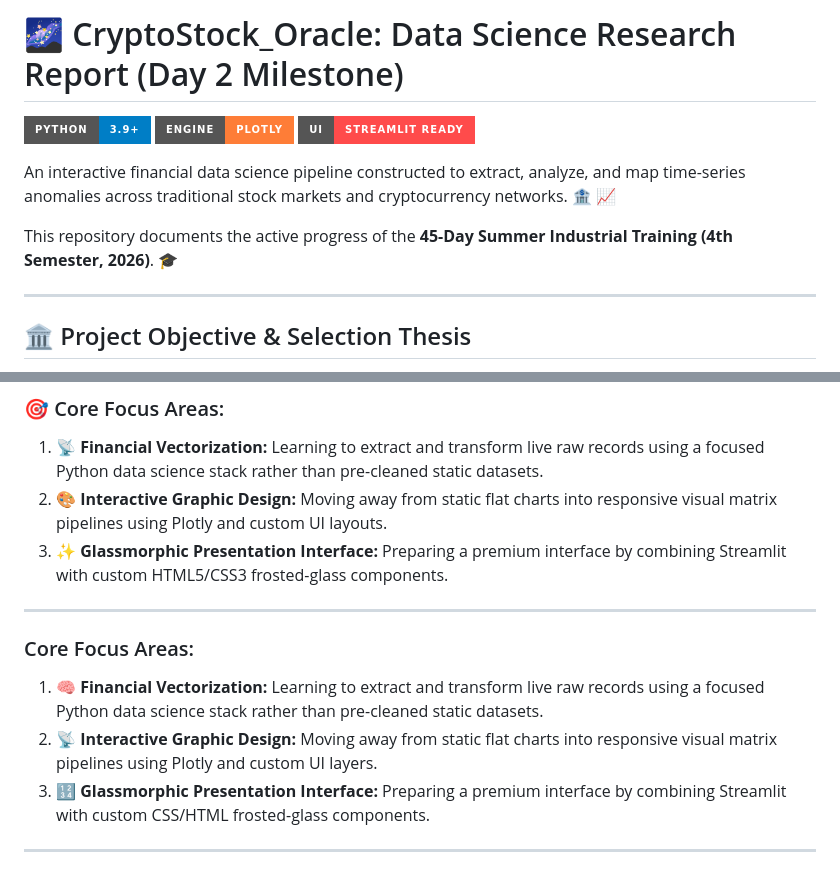
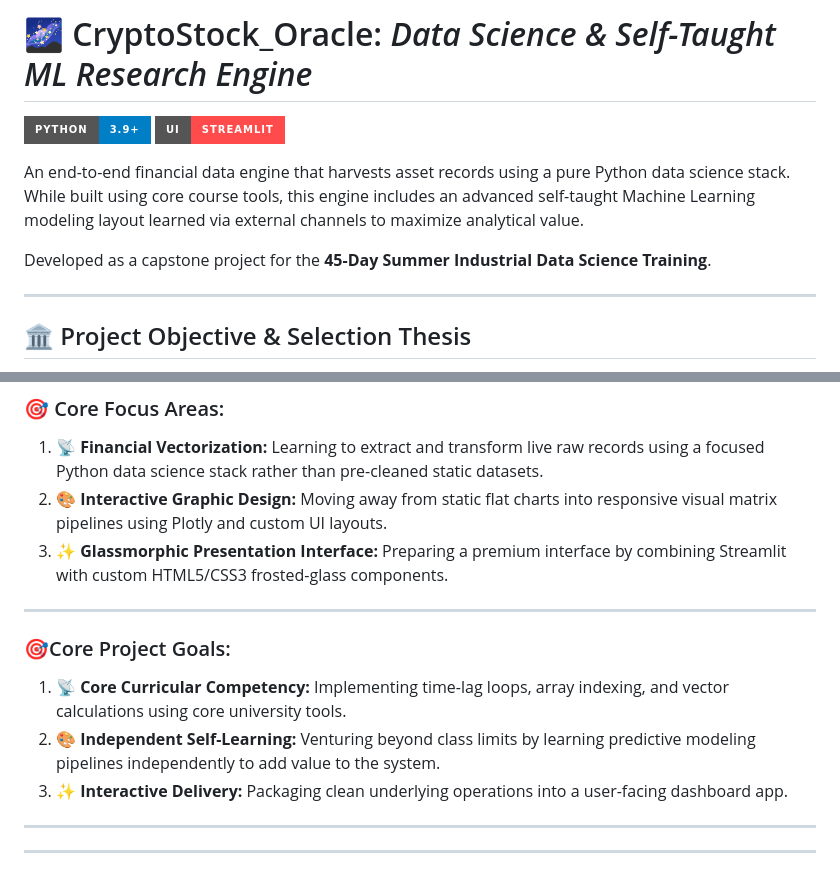
Before and after one commit to bhardwajyuvika2305/bhardwajyuvika2305-CryptoStock-Oracle, a Markdown page: README.md, 2 parts joined by grey strips. GitHub-like rendering; badges without logos.

Commit message:
Revise README for project title and objectives
Updated project title, description, and focus areas in README.md.

```diff
--- a/README.md
+++ b/README.md
@@ -1,12 +1,11 @@
-# 🌌 CryptoStock_Oracle: Data Science Research Report (Day 2 Milestone)
+# 🌌 CryptoStock_Oracle: *Data Science & Self-Taught ML Research Engine*
 
 [![Python Version](https://img.shields.io/badge/Python-3.9+-blue.svg?style=for-the-badge&logo=python&logoColor=white)](https://www.python.org)
-[![Interactive Canvas](https://img.shields.io/badge/Engine-Plotly-orange.svg?style=for-the-badge&logo=plotly)](https://plotly.com)
-[![UI Prototyping](https://img.shields.io/badge/UI-Streamlit_Ready-FF4B4B.svg?style=for-the-badge&logo=streamlit&logoColor=white)](https://streamlit.io)
+[![Interactive Frontend](https://img.shields.io/badge/UI-Streamlit-FF4B4B.svg?style=for-the-badge&logo=streamlit&logoColor=white)](https://streamlit.io)
 
-An interactive financial data science pipeline constructed to extract, analyze, and map time-series anomalies across traditional stock markets and cryptocurrency networks. 🏦 📈
+An end-to-end financial data engine that harvests asset records using a pure Python data science stack. While built using core course tools, this engine includes an advanced self-taught Machine Learning modeling layout learned via external channels to maximize analytical value.
 
-This repository documents the active progress of the **45-Day Summer Industrial Training (4th Semester, 2026)**. 🎓
+Developed as a capstone project for the **45-Day Summer Industrial Data Science Training**.
 
 ---
 
@@ -20,11 +19,13 @@ Traditional equity auctions operate on fixed schedules (Monday–Friday), while
 3. **✨ Glassmorphic Presentation Interface:** Preparing a premium interface by combining Streamlit with custom HTML5/CSS3 frosted-glass components.
 
 ---
-### Core Focus Areas:
-1. **🧠 Financial Vectorization:** Learning to extract and transform live raw records using a focused Python data science stack rather than pre-cleaned static datasets.
-2. **📡 Interactive Graphic Design:** Moving away from static flat charts into responsive visual matrix pipelines using Plotly and custom UI layers.
-3. **🔢 Glassmorphic Presentation Interface:** Preparing a premium interface by combining Streamlit with custom CSS/HTML frosted-glass components.
 
+### 🎯Core Project Goals:
+1. **📡 Core Curricular Competency:** Implementing time-lag loops, array indexing, and vector calculations using core university tools.
+2. **🎨 Independent Self-Learning:** Venturing beyond class limits by learning predictive modeling pipelines independently to add value to the system.
+3. **✨ Interactive Delivery:** Packaging clean underlying operations into a user-facing dashboard app.
+
+---
 ---
 ## 📅 Table 1: Complete 45-Day Academic Syllabus Breakdown (Week-Wise)
 *This table represents the core curriculum taught during the industrial training course.* 📝
```
